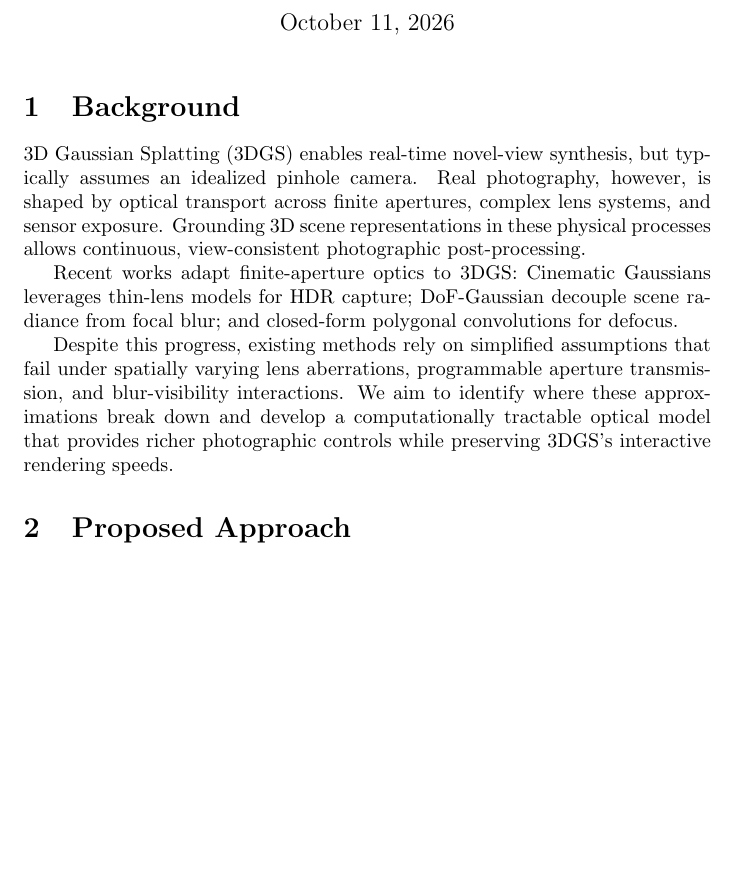
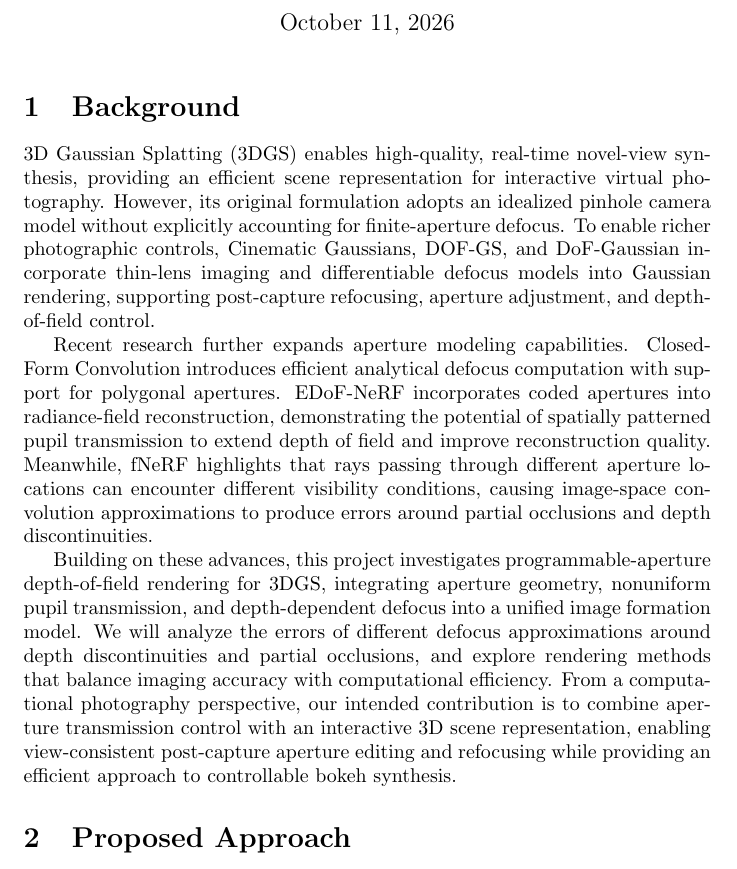
Before and after one commit to wuyou012/ELEC8109, a LaTeX document (main.tex): part of page 1 of 2 before the commit and part of page 1 of 3 after it, cut so that both start at the same text, the shorter picture padded with empty space. Compiled offline with pdfLaTeX.

Commit message:
Updates from Overleaf

```diff
--- a/main.tex
+++ b/main.tex
@@ -10,11 +10,11 @@
 \maketitle
 
 \section{Background}
-3D Gaussian Splatting (3DGS) enables real-time novel-view synthesis, but typically assumes an idealized pinhole camera. Real photography, however, is shaped by optical transport across finite apertures, complex lens systems, and sensor exposure. Grounding 3D scene representations in these physical processes allows continuous, view-consistent photographic post-processing.
+3D Gaussian Splatting (3DGS) enables high-quality, real-time novel-view synthesis, providing an efficient scene representation for interactive virtual photography. However, its original formulation adopts an idealized pinhole camera model without explicitly accounting for finite-aperture defocus. To enable richer photographic controls, Cinematic Gaussians, DOF-GS, and DoF-Gaussian incorporate thin-lens imaging and differentiable defocus models into Gaussian rendering, supporting post-capture refocusing, aperture adjustment, and depth-of-field control.
 
-Recent works adapt finite-aperture optics to 3DGS: Cinematic Gaussians leverages thin-lens models for HDR capture; DoF-Gaussian decouple scene radiance from focal blur; and closed-form polygonal convolutions for defocus.
+Recent research further expands aperture modeling capabilities. Closed-Form Convolution introduces efficient analytical defocus computation with support for polygonal apertures. EDoF-NeRF incorporates coded apertures into radiance-field reconstruction, demonstrating the potential of spatially patterned pupil transmission to extend depth of field and improve reconstruction quality. Meanwhile, fNeRF highlights that rays passing through different aperture locations can encounter different visibility conditions, causing image-space convolution approximations to produce errors around partial occlusions and depth discontinuities.
 
-Despite this progress, existing methods rely on simplified assumptions that fail under spatially varying lens aberrations, programmable aperture transmission, and blur-visibility interactions. We aim to identify where these approximations break down and develop a computationally tractable optical model that provides richer photographic controls while preserving 3DGS's interactive rendering speeds.
+Building on these advances, this project investigates programmable-aperture depth-of-field rendering for 3DGS, integrating aperture geometry, nonuniform pupil transmission, and depth-dependent defocus into a unified image formation model. We will analyze the errors of different defocus approximations around depth discontinuities and partial occlusions, and explore rendering methods that balance imaging accuracy with computational efficiency. From a computational photography perspective, our intended contribution is to combine aperture transmission control with an interactive 3D scene representation, enabling view-consistent post-capture aperture editing and refocusing while providing an efficient approach to controllable bokeh synthesis.
 \section{Proposed Approach}
 Our objective is to develop a programmable aperture model for 3DGS that enables post-capture rendering across arbitrary pupil configurations. We explicitly model spatial light transmission across the aperture and parameterize its coupling with depth-dependent defocus blur, extending conventional aperture size and focus distance controls to complex aperture geometries and non-uniform transmission patterns.
 
```
